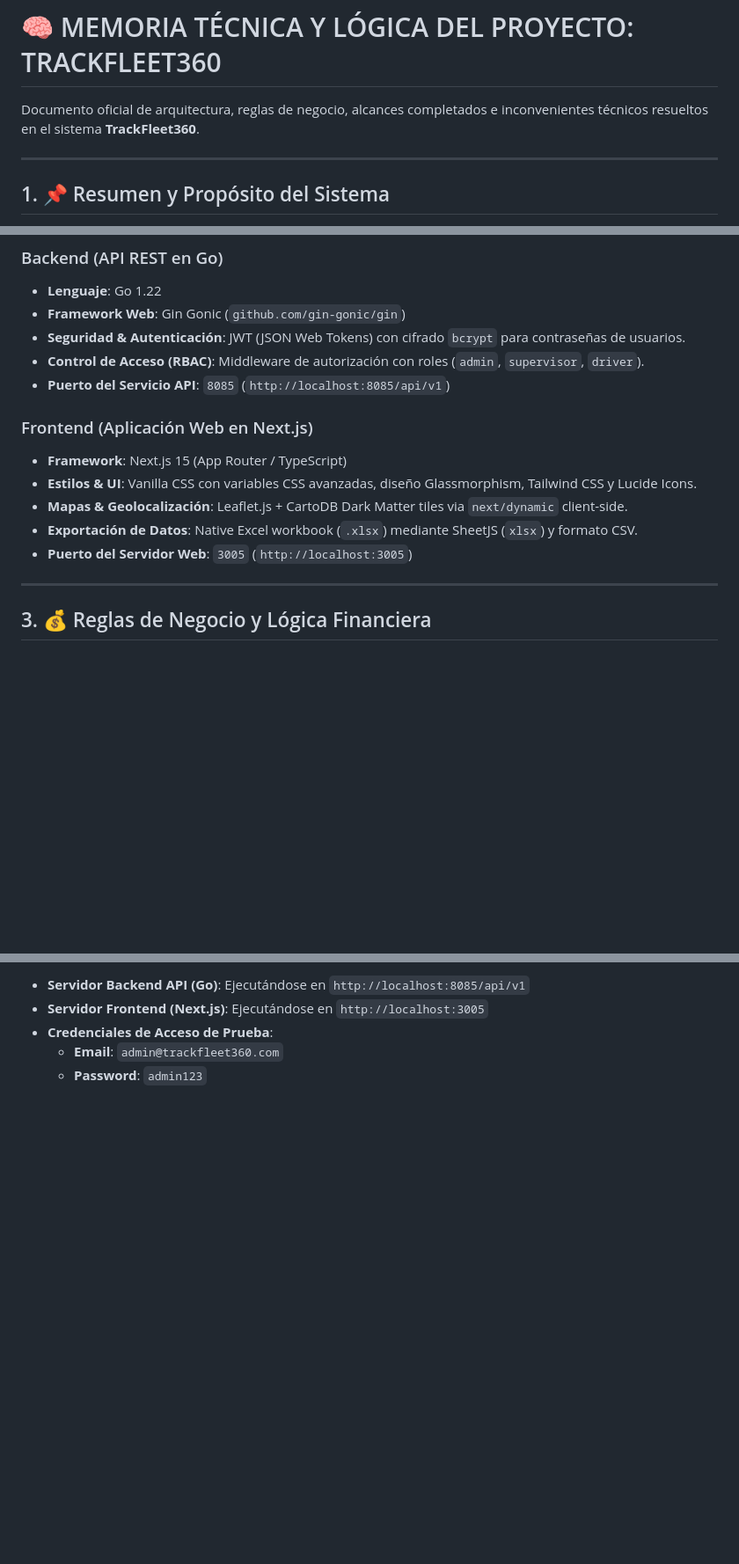
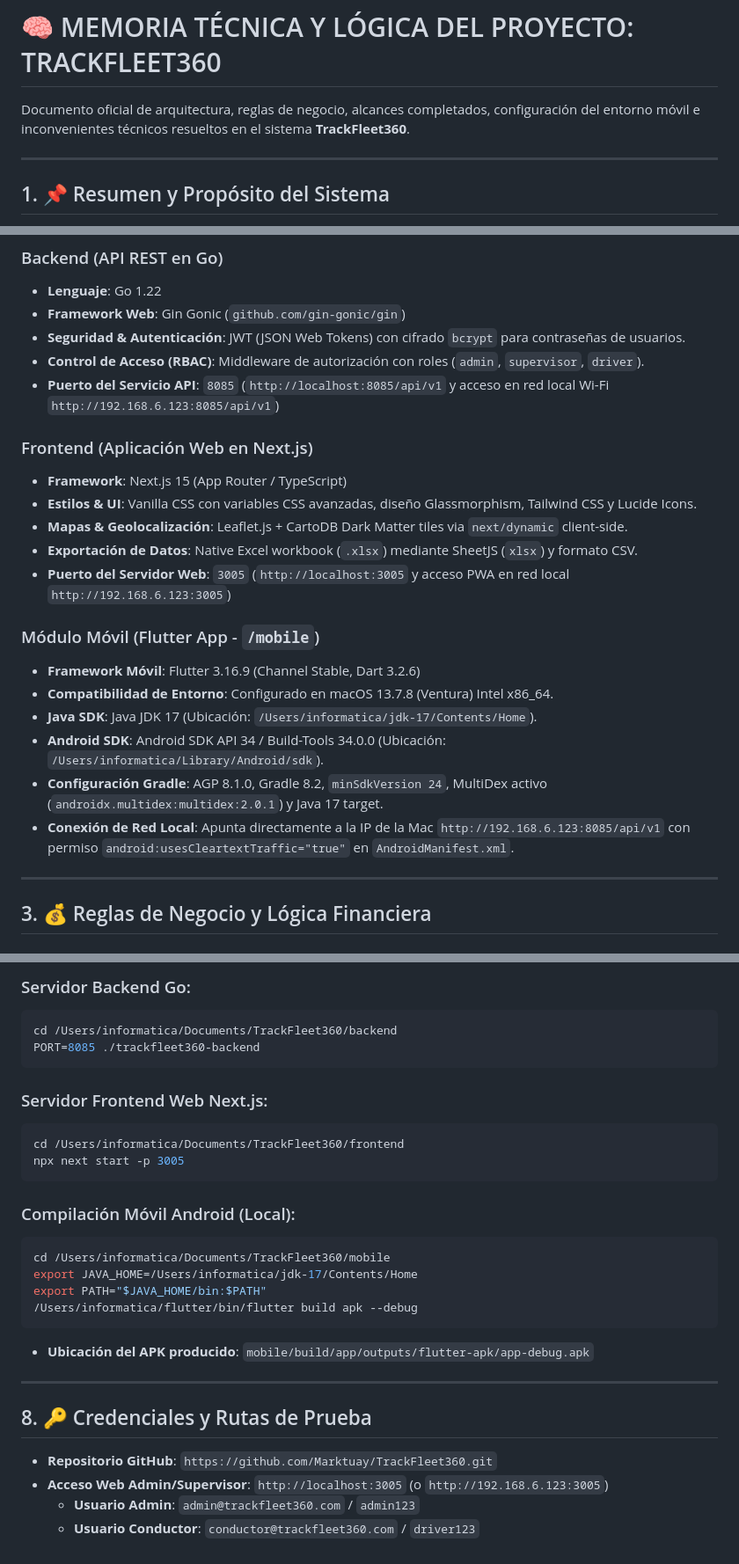
Before and after one commit to Marktuay/TrackFleet360, a Markdown page: MEMORY_TRACKFLEET360.md, 3 parts joined by grey strips. Shown at 88% size. Rendered like a GitHub page; blank space fills up the shorter version.

Commit message:
docs: Update MEMORY_TRACKFLEET360.md with complete technical memory and mobile hurdles resolution

````diff
--- a/MEMORY_TRACKFLEET360.md
+++ b/MEMORY_TRACKFLEET360.md
@@ -1,6 +1,6 @@
 # 🧠 MEMORIA TÉCNICA Y LÓGICA DEL PROYECTO: TRACKFLEET360
 
-Documento oficial de arquitectura, reglas de negocio, alcances completados e inconvenientes técnicos resueltos en el sistema **TrackFleet360**.
+Documento oficial de arquitectura, reglas de negocio, alcances completados, configuración del entorno móvil e inconvenientes técnicos resueltos en el sistema **TrackFleet360**.
 
 ---
 
@@ -17,14 +17,22 @@ Documento oficial de arquitectura, reglas de negocio, alcances completados e inc
 * **Framework Web**: Gin Gonic (`github.com/gin-gonic/gin`)
 * **Seguridad & Autenticación**: JWT (JSON Web Tokens) con cifrado `bcrypt` para contraseñas de usuarios.
 * **Control de Acceso (RBAC)**: Middleware de autorización con roles (`admin`, `supervisor`, `driver`).
-* **Puerto del Servicio API**: `8085` (`http://localhost:8085/api/v1`)
+* **Puerto del Servicio API**: `8085` (`http://localhost:8085/api/v1` y acceso en red local Wi-Fi `http://192.168.6.123:8085/api/v1`)
 
 ### Frontend (Aplicación Web en Next.js)
 * **Framework**: Next.js 15 (App Router / TypeScript)
 * **Estilos & UI**: Vanilla CSS con variables CSS avanzadas, diseño Glassmorphism, Tailwind CSS y Lucide Icons.
 * **Mapas & Geolocalización**: Leaflet.js + CartoDB Dark Matter tiles via `next/dynamic` client-side.
 * **Exportación de Datos**: Native Excel workbook (`.xlsx`) mediante SheetJS (`xlsx`) y formato CSV.
-* **Puerto del Servidor Web**: `3005` (`http://localhost:3005`)
+* **Puerto del Servidor Web**: `3005` (`http://localhost:3005` y acceso PWA en red local `http://192.168.6.123:3005`)
+
+### Módulo Móvil (Flutter App - `/mobile`)
+* **Framework Móvil**: Flutter 3.16.9 (Channel Stable, Dart 3.2.6)
+* **Compatibilidad de Entorno**: Configurado en macOS 13.7.8 (Ventura) Intel x86_64.
+* **Java SDK**: Java JDK 17 (Ubicación: `/Users/informatica/jdk-17/Contents/Home`).
+* **Android SDK**: Android SDK API 34 / Build-Tools 34.0.0 (Ubicación: `/Users/informatica/Library/Android/sdk`).
+* **Configuración Gradle**: AGP 8.1.0, Gradle 8.2, `minSdkVersion 24`, MultiDex activo (`androidx.multidex:multidex:2.0.1`) y Java 17 target.
+* **Conexión de Red Local**: Apunta directamente a la IP de la Mac `http://192.168.6.123:8085/api/v1` con permiso `android:usesCleartextTraffic="true"` en `AndroidManifest.xml`.
 
 ---
 
@@ -120,6 +139,30 @@ $$ \text{Diferencia (KM)} = \text{KM Odómetro Decl.} - \text{KM GPS Real} $$
 
-* **Servidor Backend API (Go)**: Ejecutándose en `http://localhost:8085/api/v1`
-* **Servidor Frontend (Next.js)**: Ejecutándose en `http://localhost:3005`
-* **Credenciales de Acceso de Prueba**:
-  * **Email**: `admin@trackfleet360.com`
-  * **Password**: `admin123`
+### Servidor Backend Go:
+```bash
+cd /Users/informatica/Documents/TrackFleet360/backend
+PORT=8085 ./trackfleet360-backend
+```
+
+### Servidor Frontend Web Next.js:
+```bash
+cd /Users/informatica/Documents/TrackFleet360/frontend
+npx next start -p 3005
+```
+
+### Compilación Móvil Android (Local):
+```bash
+cd /Users/informatica/Documents/TrackFleet360/mobile
+export JAVA_HOME=/Users/informatica/jdk-17/Contents/Home
+export PATH="$JAVA_HOME/bin:$PATH"
+/Users/informatica/flutter/bin/flutter build apk --debug
+```
+* **Ubicación del APK producido**: `mobile/build/app/outputs/flutter-apk/app-debug.apk`
+
+---
+
+## 8. 🔑 Credenciales y Rutas de Prueba
+
+* **Repositorio GitHub**: `https://github.com/Marktuay/TrackFleet360.git`
+* **Acceso Web Admin/Supervisor**: `http://localhost:3005` (o `http://192.168.6.123:3005`)
+  * **Usuario Admin**: `admin@trackfleet360.com` / `admin123`
+  * **Usuario Conductor**: `conductor@trackfleet360.com` / `driver123`
````
Also changed, not shown: other parts of MEMORY_TRACKFLEET360.md (+21 -10 lines).
